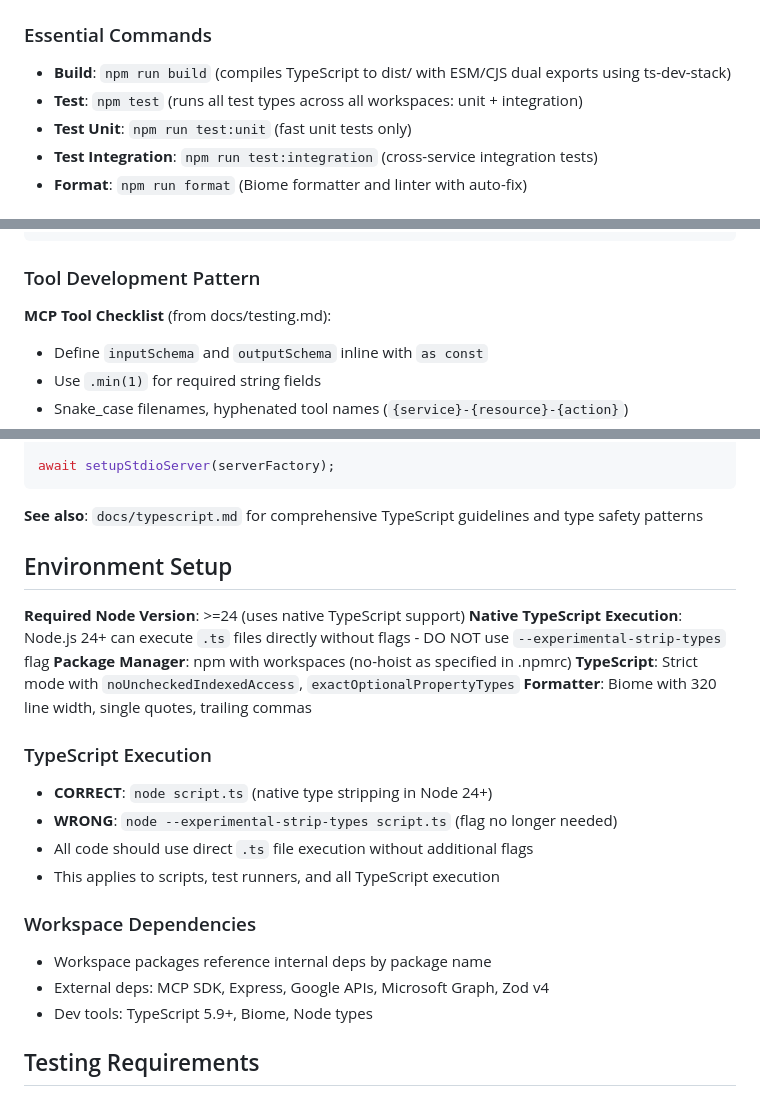
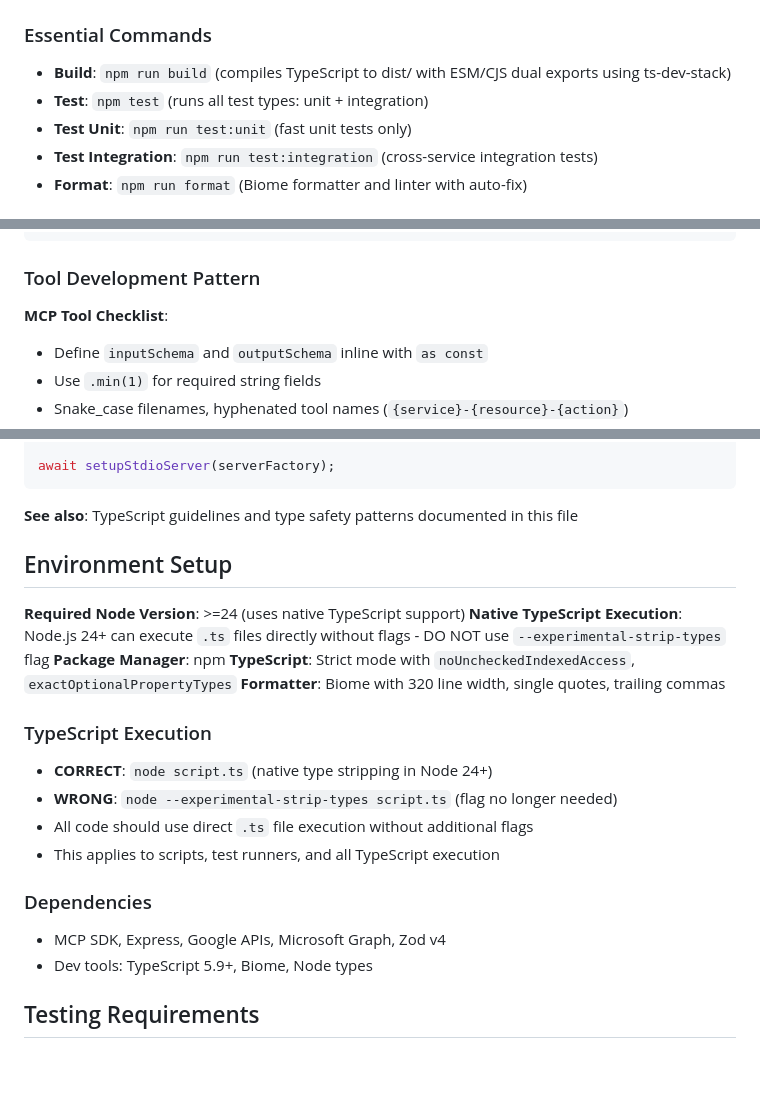
Before and after one commit to mcp-z/mcp-pdf, a Markdown page: CLAUDE.md, 3 parts joined by grey strips. Drawn GitHub-style; blank space fills up the shorter version.

Commit message:
Upgrade modules

````diff
--- a/CLAUDE.md
+++ b/CLAUDE.md
@@ -6,7 +6,7 @@ This file provides guidance to Claude Code (claude.ai/code) when working with co
 
 ### Essential Commands
 - **Build**: `npm run build` (compiles TypeScript to dist/ with ESM/CJS dual exports using ts-dev-stack)
-- **Test**: `npm test` (runs all test types across all workspaces: unit + integration)
+- **Test**: `npm test` (runs all test types: unit + integration)
 - **Test Unit**: `npm run test:unit` (fast unit tests only)
 - **Test Integration**: `npm run test:integration` (cross-service integration tests)
 - **Format**: `npm run format` (Biome formatter and linter with auto-fix)
@@ -131,7 +131,7 @@ async function handler(params: In, extra: EnrichedExtra): Promise<CallToolResult
 
 ### Tool Development Pattern
 
-**MCP Tool Checklist** (from docs/testing.md):
+**MCP Tool Checklist**:
 - Define `inputSchema` and `outputSchema` inline with `as const`
 - Use `.min(1)` for required string fields
 - Snake_case filenames, hyphenated tool names (`{service}-{resource}-{action}`)
@@ -260,13 +260,13 @@ const serverFactory = () => {
 await setupStdioServer(serverFactory);
 ```
 
-**See also**: `docs/typescript.md` for comprehensive TypeScript guidelines and type safety patterns
+**See also**: TypeScript guidelines and type safety patterns documented in this file
 
 ## Environment Setup
 
 **Required Node Version**: >=24 (uses native TypeScript support)
 **Native TypeScript Execution**: Node.js 24+ can execute `.ts` files directly without flags - DO NOT use `--experimental-strip-types` flag
-**Package Manager**: npm with workspaces (no-hoist as specified in .npmrc)
+**Package Manager**: npm
 **TypeScript**: Strict mode with `noUncheckedIndexedAccess`, `exactOptionalPropertyTypes`
 **Formatter**: Biome with 320 line width, single quotes, trailing commas
 
@@ -276,9 +276,8 @@ await setupStdioServer(serverFactory);
 - All code should use direct `.ts` file execution without additional flags
 - This applies to scripts, test runners, and all TypeScript execution
 
-### Workspace Dependencies
-- Workspace packages reference internal deps by package name
-- External deps: MCP SDK, Express, Google APIs, Microsoft Graph, Zod v4
+### Dependencies
+- MCP SDK, Express, Google APIs, Microsoft Graph, Zod v4
 - Dev tools: TypeScript 5.9+, Biome, Node types
 
 ## Testing Requirements
````
Also changed, not shown: other parts of CLAUDE.md (+3 -3 lines).
